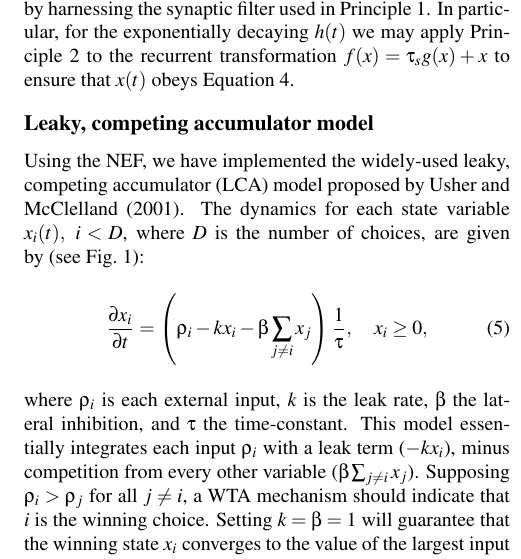
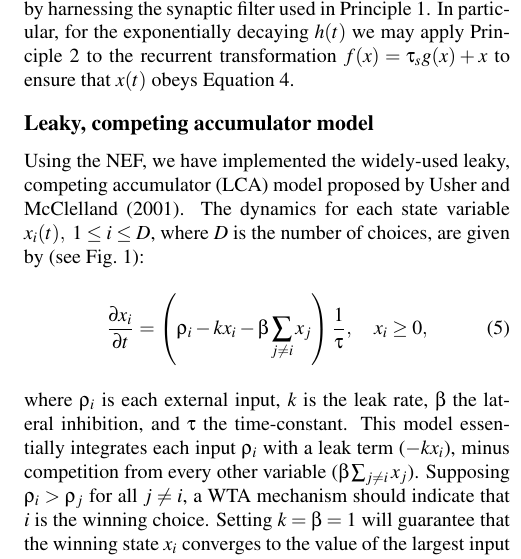
Before and after one commit to ctn-waterloo/cogsci17-decide, a LaTeX paper (doc/paper/paper.tex): part of one column of page 2 of 7, cut so that both start at the same text. Compiled offline with pdfLaTeX.

Commit message:
Be more explicit about range of indices.

```diff
--- a/doc/paper/paper.tex
+++ b/doc/paper/paper.tex
@@ -116,7 +116,7 @@ In particular, for the exponentially decaying $h(t)$ we may apply Principle 2 to
 
 \subsection{Leaky, competing accumulator model}
 Using the NEF, we have implemented the widely-used leaky, competing accumulator (LCA) model proposed by~\citeA{usher2001}.
-The dynamics for each state variable $x_i(t),\ i < D$, where $D$ is the number of choices, are given by~(see Fig.~\ref{fig:usher-mcclelland}):
+The dynamics for each state variable $x_i(t),\ 1 \leq i \leq D$, where $D$ is the number of choices, are given by~(see Fig.~\ref{fig:usher-mcclelland}):
 \begin{equation} \label{eqn:usher-mcclelland}
     \begin{split}
         \frac{{\partial x}_i}{\partial t} = \left(\rho_i - kx_i - \beta \sum_{j \neq i} x_j\right) \frac{1}{\tau}, \quad x_i &\ge 0,
@@ -151,7 +151,7 @@ To enable a form of competition, we add a second thresholding layer that  projec
 We now provide the details of each layer, again implemented with the principles of the NEF\@.
 \todo{Network diagram?}
 
-The first layer consists of a separate integrator population (i.e., accumulator) for each state variable $x_i(t), \ i < D$.
+The first layer consists of a separate integrator population (i.e., accumulator) for each state variable $x_i(t), \ 1 \leq i \leq D$.
 The second layer consists of independent, non-recurrent populations that receive input from the first layer in a one-to-one fashion.
 From the second layer, we decode the function $\bar{x}_i := \Theta(x_i - \vartheta)$ where $\Theta$ is the Heaviside function, and $\vartheta = 0.8$ is a fixed threshold value that determines how much evidence needs to be accumulated to produce an output.
 The Heaviside decoded output of layer 2 projects back to layer 1 to add $\bar{x}_i - \bar{\beta} \sum_{j \neq i} \bar{x}_j$ to the input of $x_i$.
```
